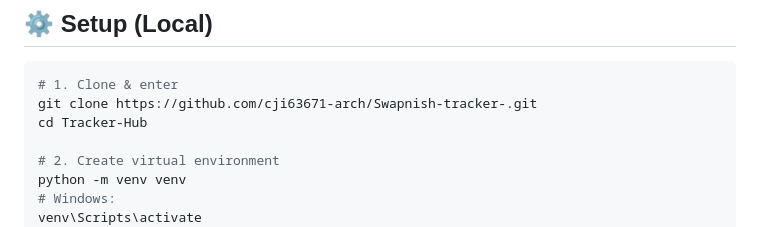
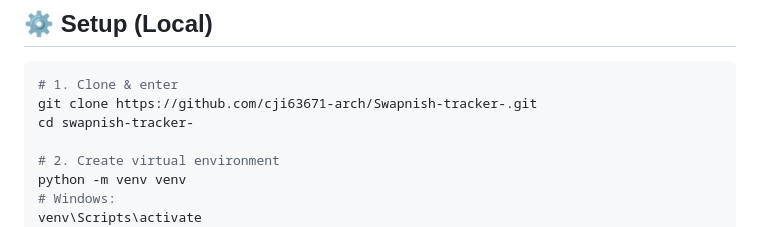
Before and after one commit to cji63671-arch/Swapnish-tracker-, a Markdown page: README.md, the part around the change. Rendered like a GitHub page.

````diff
--- a/README.md
+++ b/README.md
@@ -33,7 +33,7 @@ Built with a clean admin console, SQLite persistence, and mobile-friendly themed
 ```bash
 # 1. Clone & enter
 git clone https://github.com/cji63671-arch/Swapnish-tracker-.git
-cd Tracker-Hub
+cd swapnish-tracker-
 
 # 2. Create virtual environment
 python -m venv venv
````
